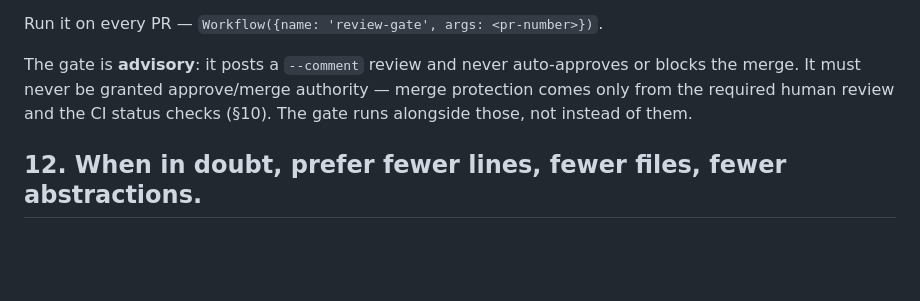
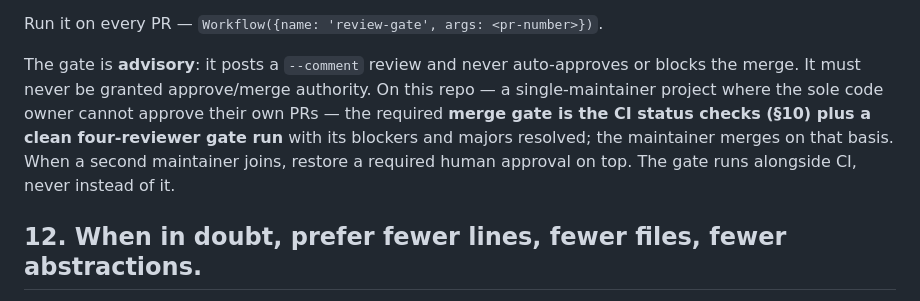
Before and after one commit to elloloop/identity, a Markdown page: AGENTS.md, the part around the change. Drawn GitHub-style; blank space fills up the shorter version.

Commit message:
review-gate: make CI + the four-reviewer gate the merge gate for this solo-maintainer repo
Required human approval was removed from branch protection: the sole code owner cannot approve their own PRs, so it permanently blocked maintainer-authored PRs. §11 now states the merge gate is the CI status checks plus a clean four-reviewer gate run, with a note to restore a required human approval once a second maintainer exists.

```diff
--- a/AGENTS.md
+++ b/AGENTS.md
@@ -165,9 +165,12 @@ Run it on every PR — `Workflow({name: 'review-gate', args: <pr-number>})`.
 
 The gate is **advisory**: it posts a `--comment` review and never
 auto-approves or blocks the merge. It must never be granted
-approve/merge authority — merge protection comes only from the required
-human review and the CI status checks (§10). The gate runs alongside
-those, not instead of them.
+approve/merge authority. On this repo — a single-maintainer project
+where the sole code owner cannot approve their own PRs — the required
+**merge gate is the CI status checks (§10) plus a clean four-reviewer
+gate run** with its blockers and majors resolved; the maintainer merges
+on that basis. When a second maintainer joins, restore a required human
+approval on top. The gate runs alongside CI, never instead of it.
 
 ## 12. When in doubt, prefer fewer lines, fewer files, fewer abstractions.
 
```
